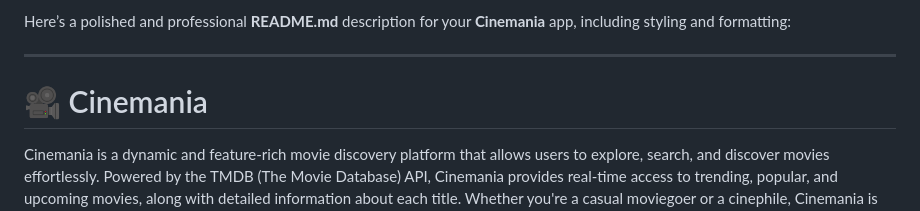
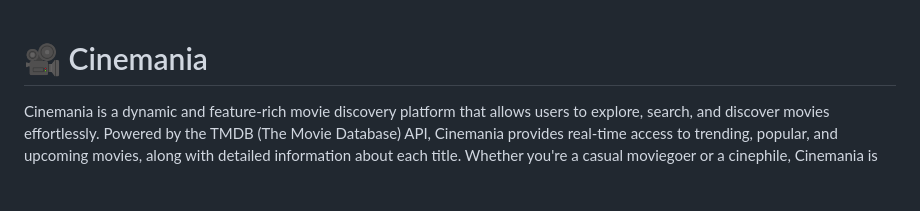
Before and after one commit to Cyberod/Cinemania, a Markdown page: README.md, the part around the change. Drawn GitHub-style; blank space fills up the shorter version.

```diff
--- a/README.md
+++ b/README.md
@@ -1,6 +1,3 @@
-Here’s a polished and professional **README.md** description for your **Cinemania** app, including styling and formatting:
-
----
 
 # 🎥 Cinemania
 
```
